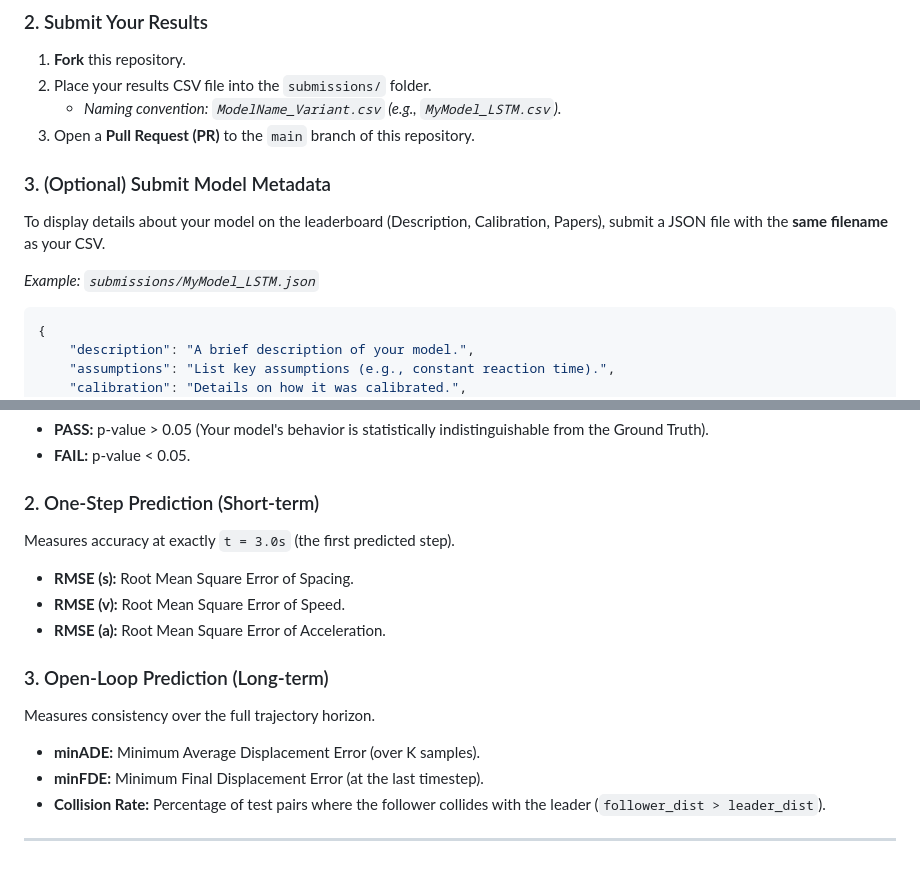
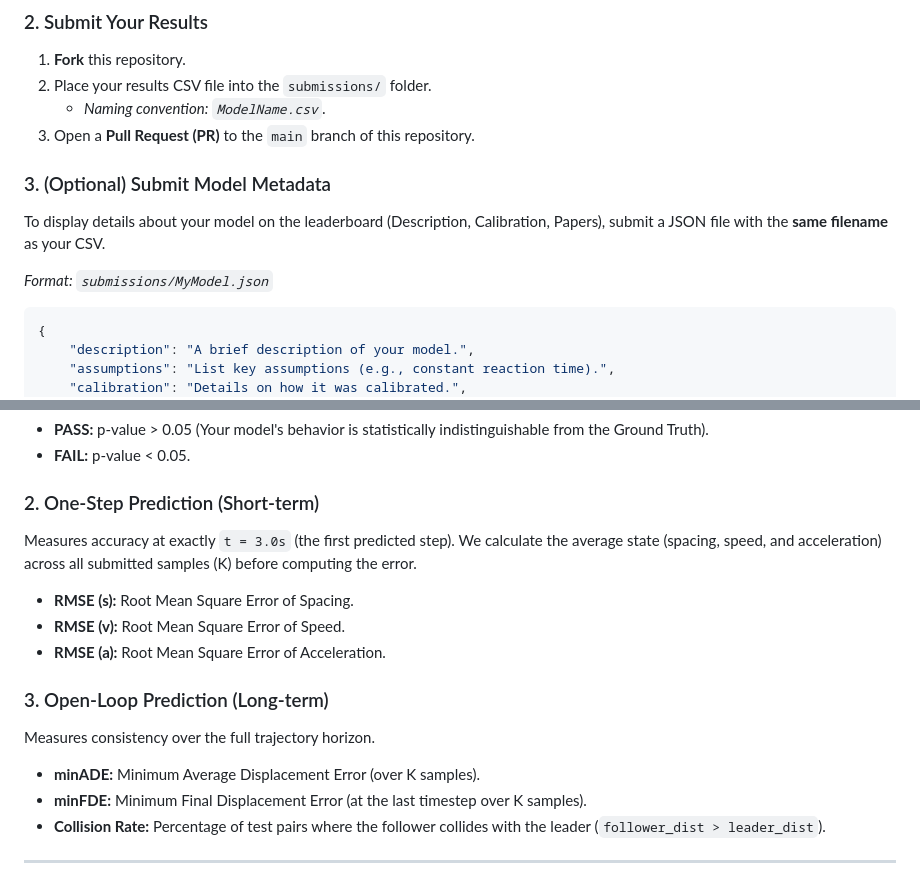
Before and after one commit to sungyong-chung/OpenCF-Benchmark, a Markdown page: README.md, 2 parts joined by grey strips. Drawn GitHub-style.

````diff
--- a/README.md
+++ b/README.md
@@ -56,13 +56,13 @@ We use an automated **"Evaluation-as-a-Service"** workflow. You do not need to r
 ### 2. Submit Your Results
 1.  **Fork** this repository.
 2.  Place your results CSV file into the `submissions/` folder.
-    * *Naming convention: `ModelName_Variant.csv` (e.g., `MyModel_LSTM.csv`).*
+    * *Naming convention: `ModelName.csv`.*
 3.  Open a **Pull Request (PR)** to the `main` branch of this repository.
 
 ### 3. (Optional) Submit Model Metadata
 To display details about your model on the leaderboard (Description, Calibration, Papers), submit a JSON file with the **same filename** as your CSV.
 
-*Example: `submissions/MyModel_LSTM.json`*
+*Format: `submissions/MyModel.json`*
 ```json
 {
     "description": "A brief description of your model.",
@@ -90,7 +90,7 @@ We compare the **Geometric Mean Transition Probability** of your generated traje
 * **FAIL:** p-value < 0.05.
 
 ### 2. One-Step Prediction (Short-term)
-Measures accuracy at exactly `t = 3.0s` (the first predicted step).
+Measures accuracy at exactly `t = 3.0s` (the first predicted step). We calculate the average state (spacing, speed, and acceleration) across all submitted samples (K) before computing the error.
 * **RMSE (s):** Root Mean Square Error of Spacing.
 * **RMSE (v):** Root Mean Square Error of Speed.
 * **RMSE (a):** Root Mean Square Error of Acceleration.
@@ -98,7 +98,7 @@ Measures accuracy at exactly `t = 3.0s` (the first predicted step).
 ### 3. Open-Loop Prediction (Long-term)
 Measures consistency over the full trajectory horizon.
 * **minADE:** Minimum Average Displacement Error (over K samples).
-* **minFDE:** Minimum Final Displacement Error (at the last timestep).
+* **minFDE:** Minimum Final Displacement Error (at the last timestep over K samples).
 * **Collision Rate:** Percentage of test pairs where the follower collides with the leader (`follower_dist > leader_dist`).
 
 ---
````
